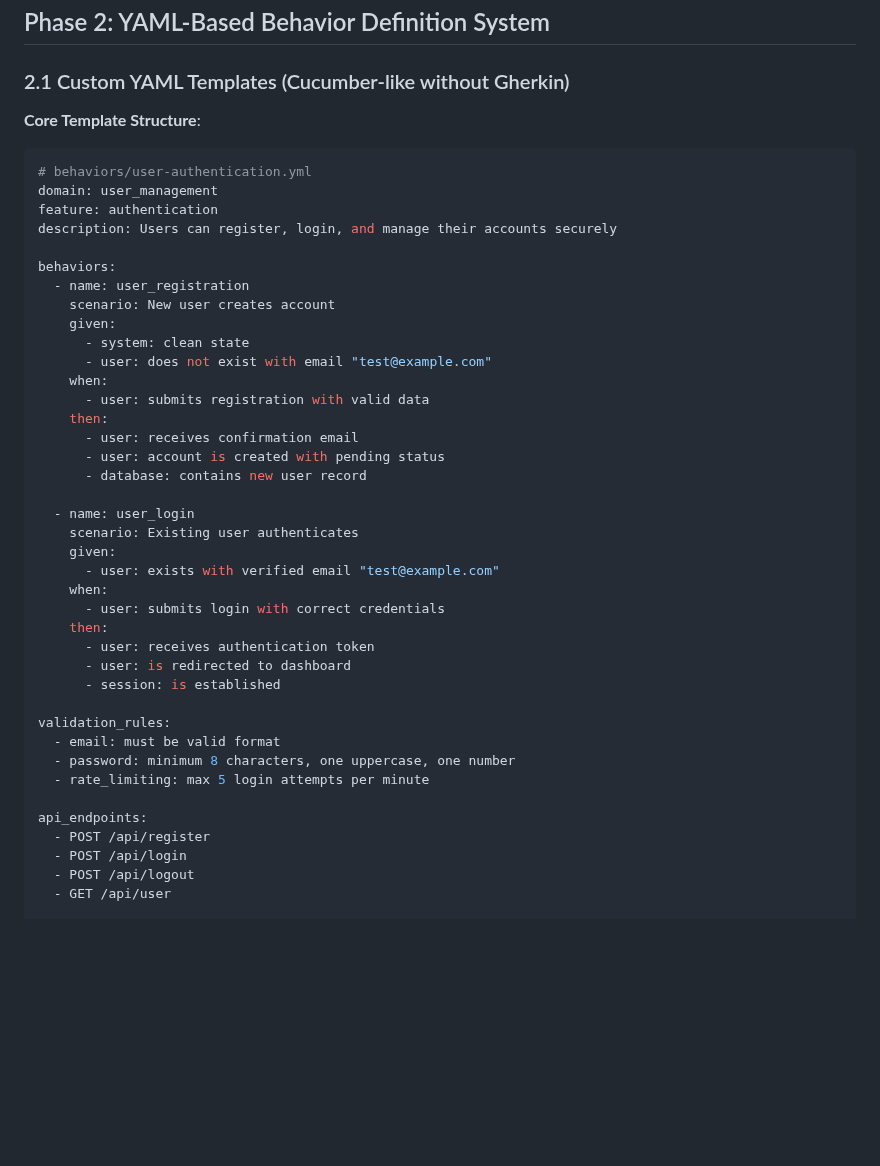
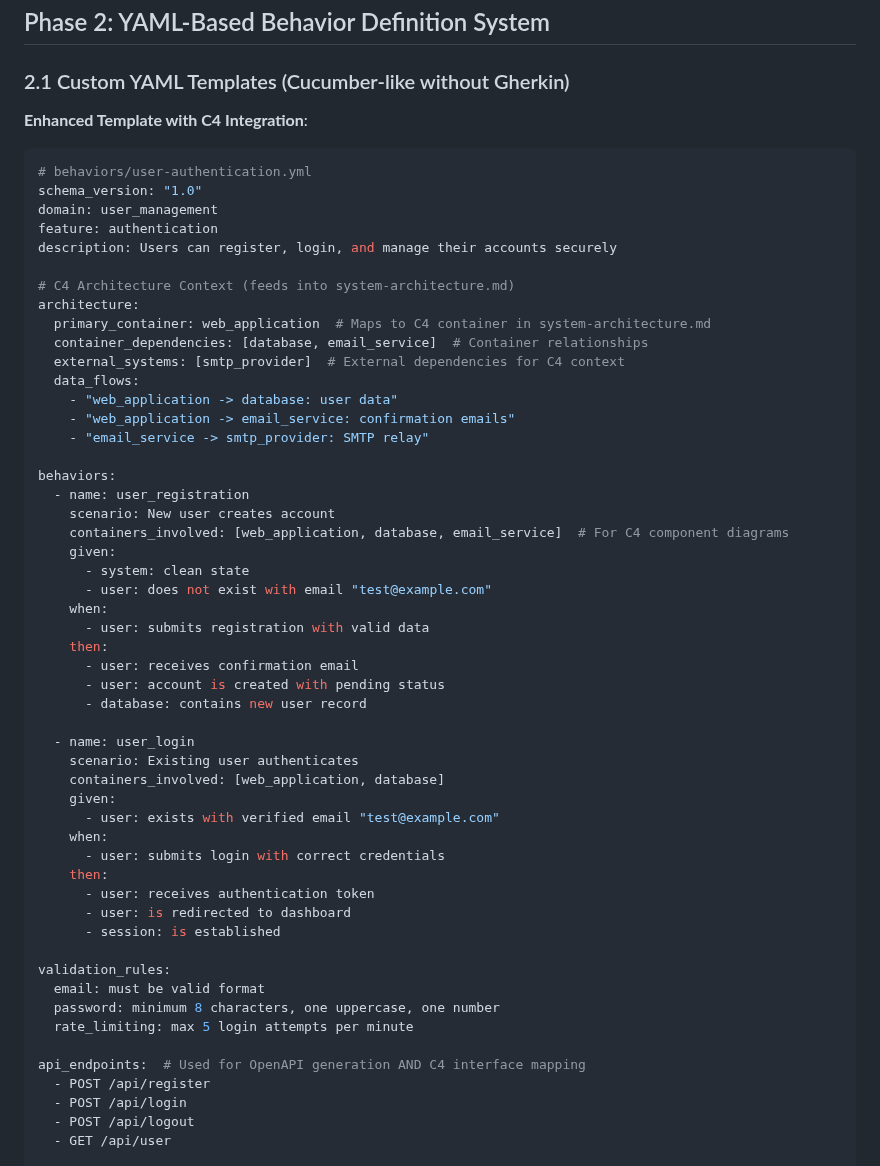
Before and after one commit to andrew-s-myers/fullstack-starter-sanctum, a Markdown page: ATTACK.md, the part around one of its changes. Rendered like a GitHub page; blank space fills up the shorter version.

````diff
--- a/ATTACK.md
+++ b/ATTACK.md
@@ -69,16 +79,28 @@ This document outlines a systematic approach to rapidly develop fullstack applic
 
 ### 2.1 Custom YAML Templates (Cucumber-like without Gherkin)
 
-**Core Template Structure**:
+**Enhanced Template with C4 Integration**:
 ```yaml
 # behaviors/user-authentication.yml
+schema_version: "1.0"
 domain: user_management
 feature: authentication
 description: Users can register, login, and manage their accounts securely
 
+# C4 Architecture Context (feeds into system-architecture.md)
+architecture:
+  primary_container: web_application  # Maps to C4 container in system-architecture.md
+  container_dependencies: [database, email_service]  # Container relationships
+  external_systems: [smtp_provider]  # External dependencies for C4 context
+  data_flows:
+    - "web_application -> database: user data"
+    - "web_application -> email_service: confirmation emails"
+    - "email_service -> smtp_provider: SMTP relay"
+
 behaviors:
   - name: user_registration
     scenario: New user creates account
+    containers_involved: [web_application, database, email_service]  # For C4 component diagrams
     given:
       - system: clean state
       - user: does not exist with email "test@example.com"
@@ -91,6 +113,7 @@ behaviors:
 
   - name: user_login
     scenario: Existing user authenticates
+    containers_involved: [web_application, database]
     given:
       - user: exists with verified email "test@example.com"
     when:
@@ -101,11 +124,11 @@ behaviors:
       - session: is established
 
 validation_rules:
-  - email: must be valid format
-  - password: minimum 8 characters, one uppercase, one number
-  - rate_limiting: max 5 login attempts per minute
+  email: must be valid format
+  password: minimum 8 characters, one uppercase, one number
+  rate_limiting: max 5 login attempts per minute
 
-api_endpoints:
+api_endpoints:  # Used for OpenAPI generation AND C4 interface mapping
   - POST /api/register
   - POST /api/login
   - POST /api/logout
````
Also changed, not shown: other parts of ATTACK.md (+110 -47 lines), CLAUDE.md (+34 -5 lines).
